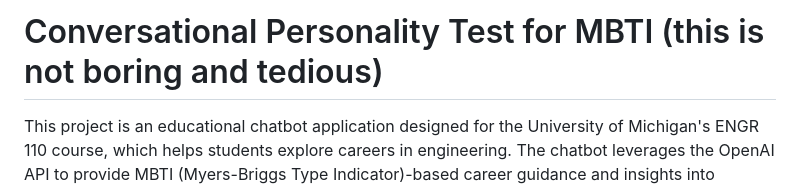
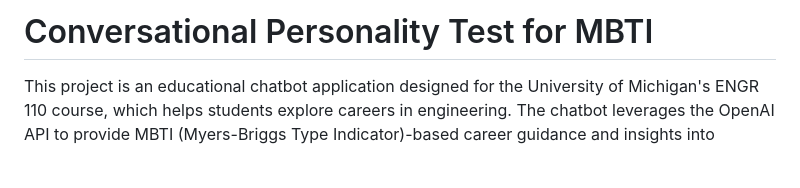
Before and after one commit to leog25/Inturo.io-MBTI-Chatbot, a Markdown page: README.md, the part around the change. GitHub-like rendering; blank space fills up the shorter version.

```diff
--- a/README.md
+++ b/README.md
@@ -1,4 +1,4 @@
-# Conversational Personality Test for MBTI (this is not boring and tedious)
+# Conversational Personality Test for MBTI
 This project is an educational chatbot application designed for the University of Michigan's ENGR 110 course, which helps students explore careers in engineering. The chatbot leverages the OpenAI API to provide MBTI (Myers-Briggs Type Indicator)-based career guidance and insights into different engineering disciplines. The project stemmed from the class requiring the students to take a tedious multiple choice question in order to determine personality type. These type of tests are unengaging and thus unable to accurately gauge a students personality. By leveraging conversational AI, I developed a fun project that turned a long tedious personality test into a natural conversation.
 
 ## **Introduction**
```
